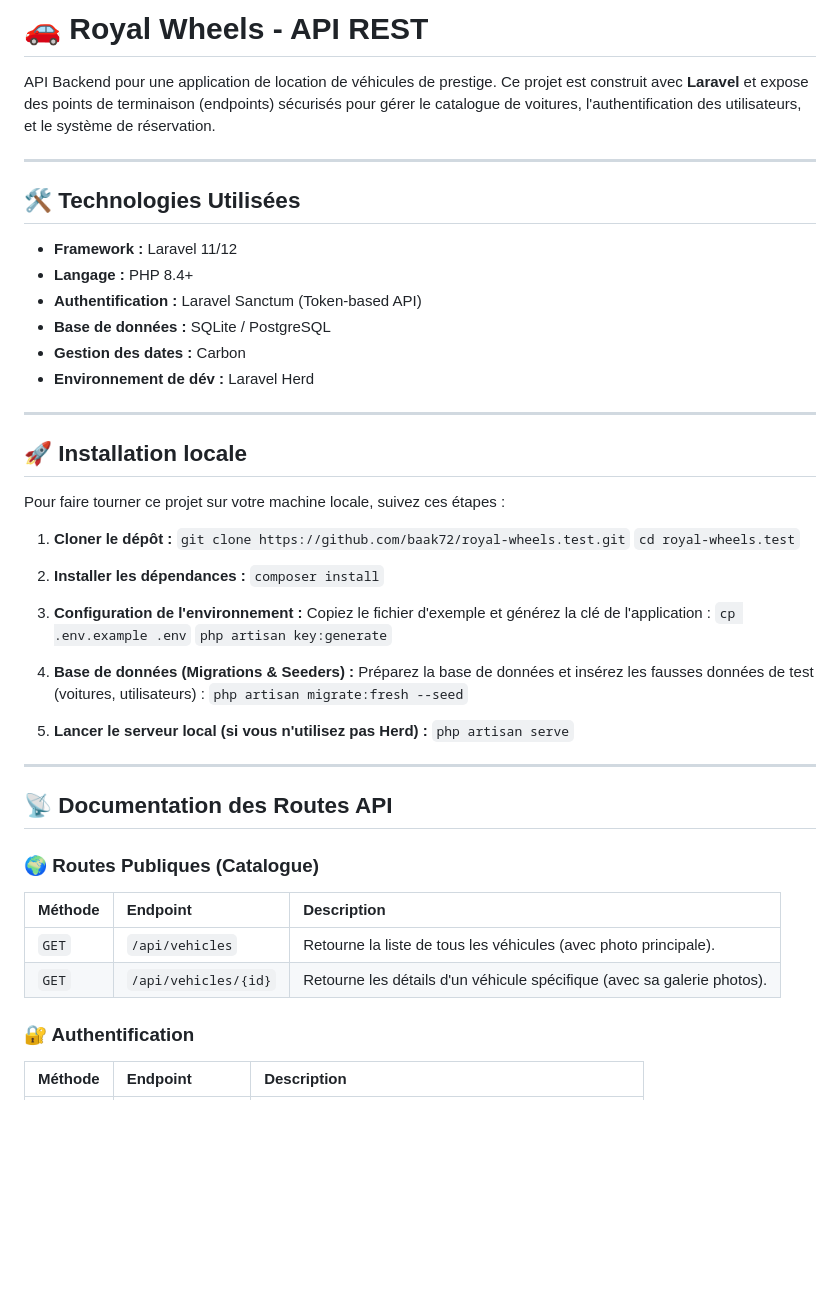
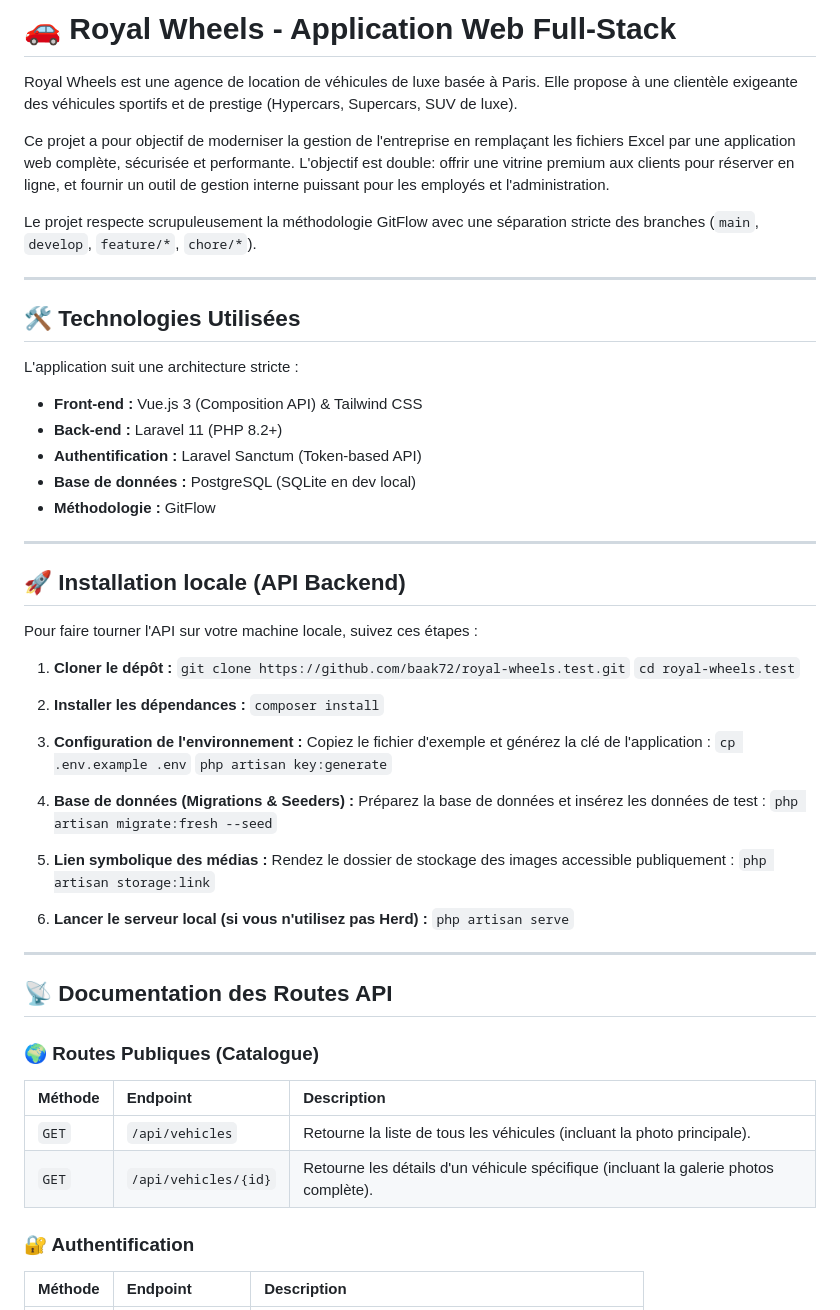
Before and after one commit to baak72/royal-wheels, a Markdown page: README.md, the part around one of its changes. Drawn GitHub-style; blank space fills up the shorter version.

Commit message:
chore: refonte globale du README et ajout des endpoints de la Phase 4

```diff
--- a/README.md
+++ b/README.md
@@ -1,23 +1,26 @@
-# 🚗 Royal Wheels - API REST
+# 🚗 Royal Wheels - Application Web Full-Stack
 
-API Backend pour une application de location de véhicules de prestige.
-Ce projet est construit avec **Laravel** et expose des points de terminaison (endpoints) sécurisés pour gérer le catalogue de voitures, l'authentification des utilisateurs, et le système de réservation.
+Royal Wheels est une agence de location de véhicules de luxe basée à Paris. Elle propose à une clientèle exigeante des véhicules sportifs et de prestige (Hypercars, Supercars, SUV de luxe).
+
+Ce projet a pour objectif de moderniser la gestion de l'entreprise en remplaçant les fichiers Excel par une application web complète, sécurisée et performante. L'objectif est double: offrir une vitrine premium aux clients pour réserver en ligne, et fournir un outil de gestion interne puissant pour les employés et l'administration.
+
+Le projet respecte scrupuleusement la méthodologie GitFlow avec une séparation stricte des branches (`main`, `develop`, `feature/*`, `chore/*`).
 
 ---
 
 ## 🛠️ Technologies Utilisées
-* **Framework :** Laravel 11/12
-* **Langage :** PHP 8.4+
+L'application suit une architecture stricte :
+* **Front-end :** Vue.js 3 (Composition API) & Tailwind CSS
+* **Back-end :** Laravel 11 (PHP 8.2+)
 * **Authentification :** Laravel Sanctum (Token-based API)
-* **Base de données :** SQLite / PostgreSQL
-* **Gestion des dates :** Carbon
-* **Environnement de dév :** Laravel Herd
+* **Base de données :** PostgreSQL (SQLite en dev local)
+* **Méthodologie :** GitFlow
 
 ---
 
-## 🚀 Installation locale
+## 🚀 Installation locale (API Backend)
 
-Pour faire tourner ce projet sur votre machine locale, suivez ces étapes :
+Pour faire tourner l'API sur votre machine locale, suivez ces étapes :
 
 1. **Cloner le dépôt :**
 `git clone https://github.com/baak72/royal-wheels.test.git`
@@ -32,10 +35,14 @@ Copiez le fichier d'exemple et générez la clé de l'application :
 `php artisan key:generate`
 
 4. **Base de données (Migrations & Seeders) :**
-Préparez la base de données et insérez les fausses données de test (voitures, utilisateurs) :
+Préparez la base de données et insérez les données de test :
 `php artisan migrate:fresh --seed`
 
-5. **Lancer le serveur local (si vous n'utilisez pas Herd) :**
+5. **Lien symbolique des médias :**
+Rendez le dossier de stockage des images accessible publiquement :
+`php artisan storage:link`
+
+6. **Lancer le serveur local (si vous n'utilisez pas Herd) :**
 `php artisan serve`
 
 ---
@@ -45,8 +52,8 @@ Préparez la base de données et insérez les fausses données de test (voitures
 ### 🌍 Routes Publiques (Catalogue)
 | Méthode | Endpoint | Description |
 | :--- | :--- | :--- |
-| `GET` | `/api/vehicles` | Retourne la liste de tous les véhicules (avec photo principale). |
-| `GET` | `/api/vehicles/{id}` | Retourne les détails d'un véhicule spécifique (avec sa galerie photos). |
+| `GET` | `/api/vehicles` | Retourne la liste de tous les véhicules (incluant la photo principale). |
+| `GET` | `/api/vehicles/{id}` | Retourne les détails d'un véhicule spécifique (incluant la galerie photos complète). |
 
 ### 🔐 Authentification
 | Méthode | Endpoint | Description |
```
Also changed, not shown: other parts of README.md (+4 -1 lines).
